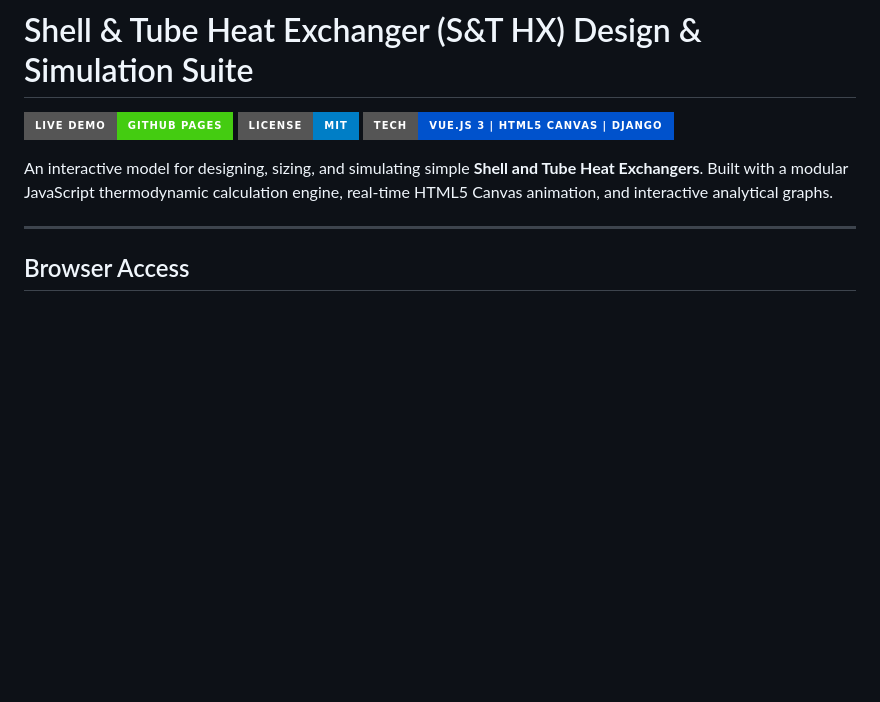
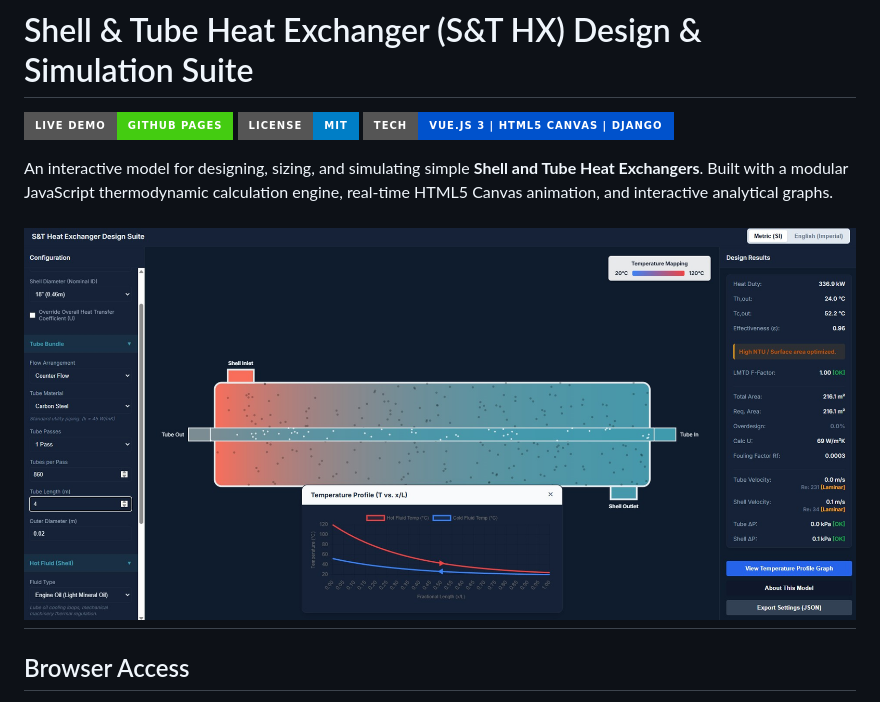
Before and after one commit to BenLillywhite/HX_Shell-Tube, a Markdown page: README.md, the part around the change. Rendered like a GitHub page; badges without logos; blank space fills up the shorter version.

```diff
--- a/README.md
+++ b/README.md
@@ -6,6 +6,7 @@
 
 An interactive model for designing, sizing, and simulating simple **Shell and Tube Heat Exchangers**. Built with a modular JavaScript thermodynamic calculation engine, real-time HTML5 Canvas animation, and interactive analytical graphs.
 
+![image alt](https://github.com/BenLillywhite/HX_Shell-Tube/blob/main/Screenshot%202026-08-18%20145555.jpg?raw=true)
 ---
 
 ## Browser Access
```
